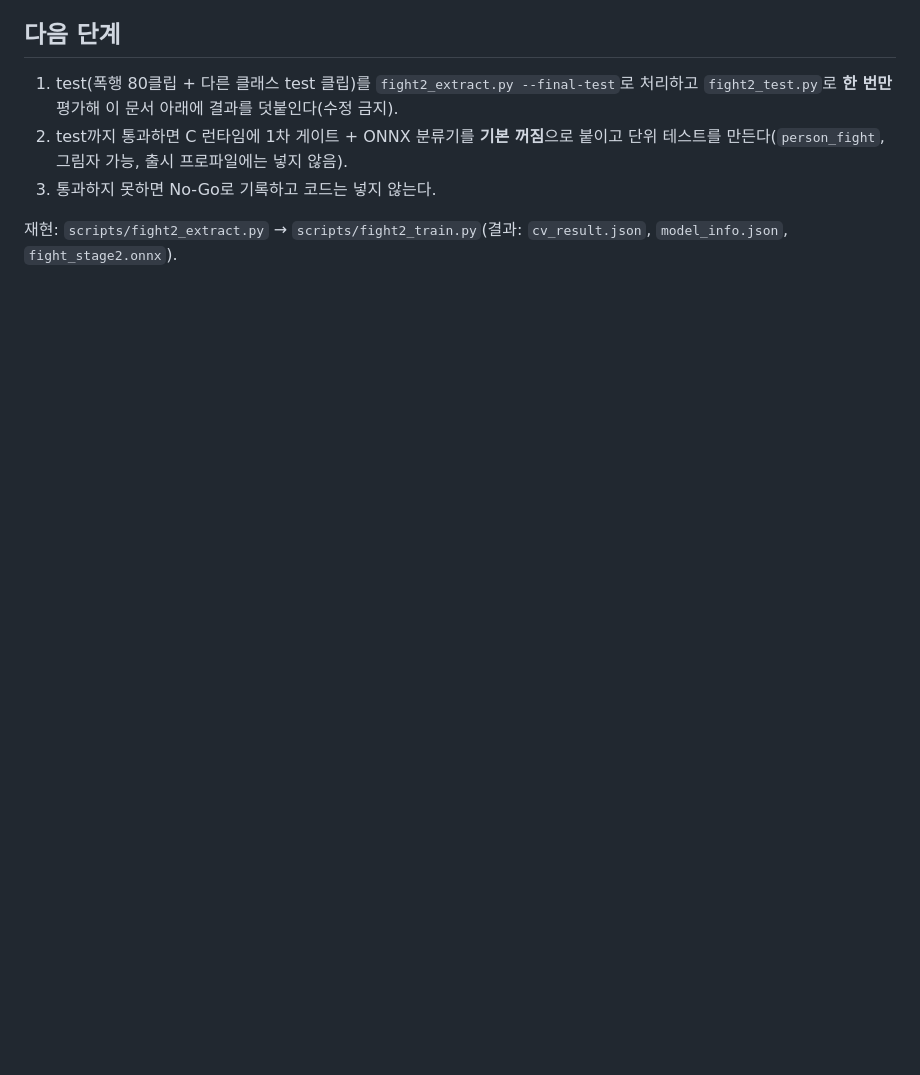
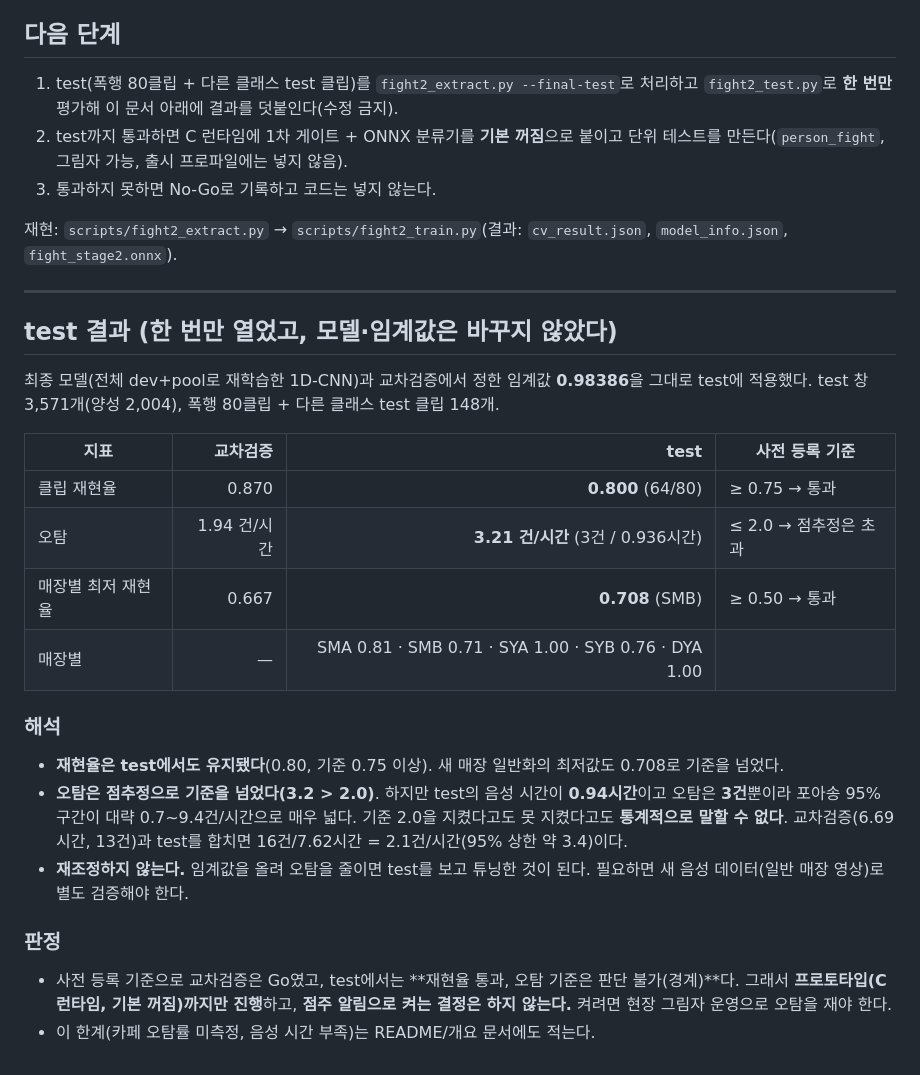
Before and after one commit to yesung05/object-detector, a Markdown page: docs/fight-stage2-cv-2026-11-06.md, the part around the change. GitHub-like rendering; blank space fills up the shorter version.

Commit message:
docs(fight): 폭행 2차 AI test 결과 기록(재현율 0.80 유지, 오탐 판단 불가)
Co-Authored-By: Claude Sonnet 5.5 <noreply@anthropic.com>

```diff
--- a/docs/fight-stage2-cv-2026-11-06.md
+++ b/docs/fight-stage2-cv-2026-11-06.md
@@ -46,3 +46,25 @@
 3. 통과하지 못하면 No-Go로 기록하고 코드는 넣지 않는다.
 
 재현: `scripts/fight2_extract.py` → `scripts/fight2_train.py`(결과: `cv_result.json`, `model_info.json`, `fight_stage2.onnx`).
+
+---
+
+## test 결과 (한 번만 열었고, 모델·임계값은 바꾸지 않았다)
+
+최종 모델(전체 dev+pool로 재학습한 1D-CNN)과 교차검증에서 정한 임계값 **0.98386**을 그대로 test에 적용했다. test 창 3,571개(양성 2,004), 폭행 80클립 + 다른 클래스 test 클립 148개.
+
+| 지표 | 교차검증 | **test** | 사전 등록 기준 |
+|---|---:|---:|---|
+| 클립 재현율 | 0.870 | **0.800** (64/80) | ≥ 0.75 → 통과 |
+| 오탐 | 1.94 건/시간 | **3.21 건/시간** (3건 / 0.936시간) | ≤ 2.0 → 점추정은 초과 |
+| 매장별 최저 재현율 | 0.667 | **0.708** (SMB) | ≥ 0.50 → 통과 |
+| 매장별 | — | SMA 0.81 · SMB 0.71 · SYA 1.00 · SYB 0.76 · DYA 1.00 | |
+
+### 해석
+- **재현율은 test에서도 유지됐다**(0.80, 기준 0.75 이상). 새 매장 일반화의 최저값도 0.708로 기준을 넘었다.
+- **오탐은 점추정으로 기준을 넘었다(3.2 > 2.0)**. 하지만 test의 음성 시간이 **0.94시간**이고 오탐은 **3건**뿐이라 포아송 95% 구간이 대략 0.7~9.4건/시간으로 매우 넓다. 기준 2.0을 지켰다고도 못 지켰다고도 **통계적으로 말할 수 없다**. 교차검증(6.69시간, 13건)과 test를 합치면 16건/7.62시간 = 2.1건/시간(95% 상한 약 3.4)이다.
+- **재조정하지 않는다.** 임계값을 올려 오탐을 줄이면 test를 보고 튜닝한 것이 된다. 필요하면 새 음성 데이터(일반 매장 영상)로 별도 검증해야 한다.
+
+### 판정
+- 사전 등록 기준으로 교차검증은 Go였고, test에서는 **재현율 통과, 오탐 기준은 판단 불가(경계)**다. 그래서 **프로토타입(C 런타임, 기본 꺼짐)까지만 진행**하고, **점주 알림으로 켜는 결정은 하지 않는다.** 켜려면 현장 그림자 운영으로 오탐을 재야 한다.
+- 이 한계(카페 오탐률 미측정, 음성 시간 부족)는 README/개요 문서에도 적는다.
```
